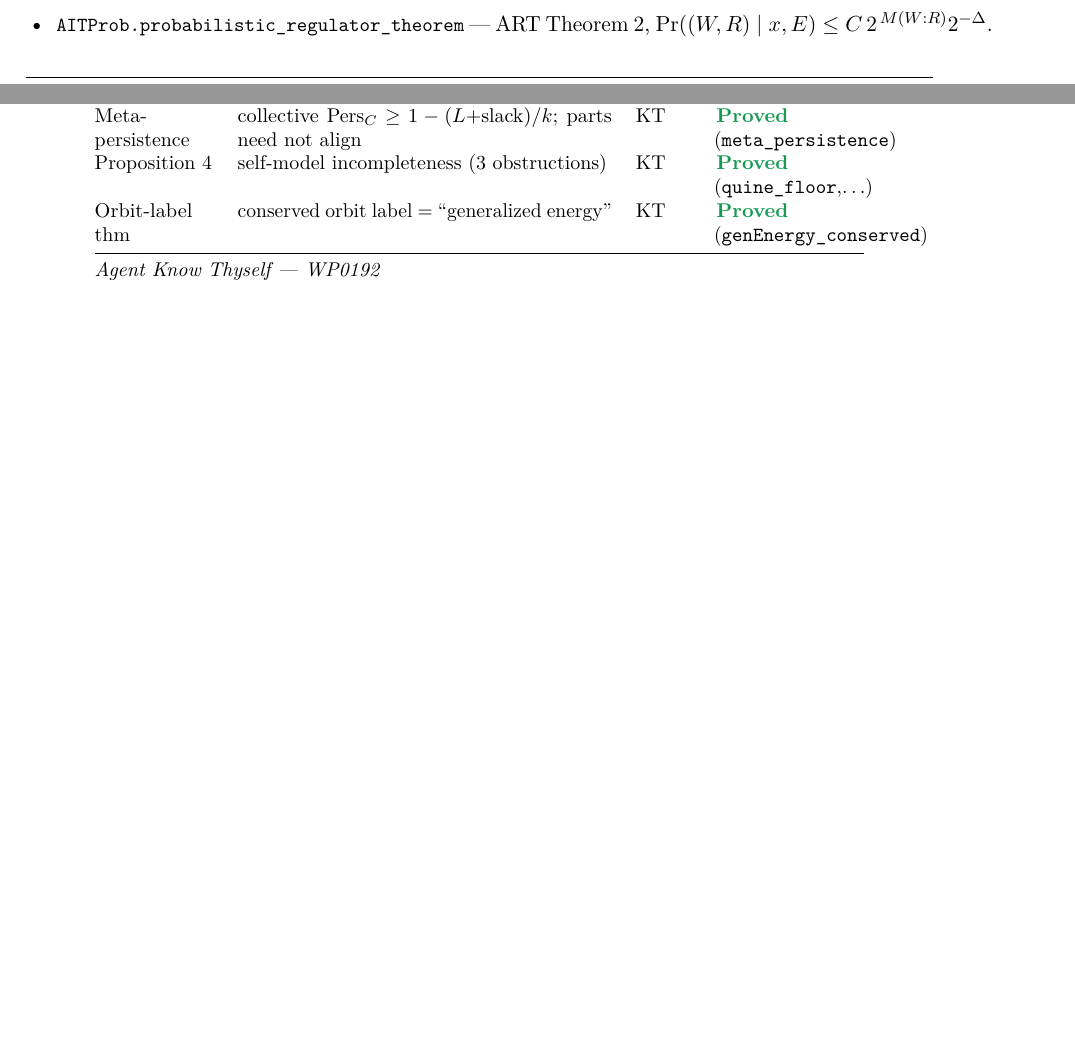
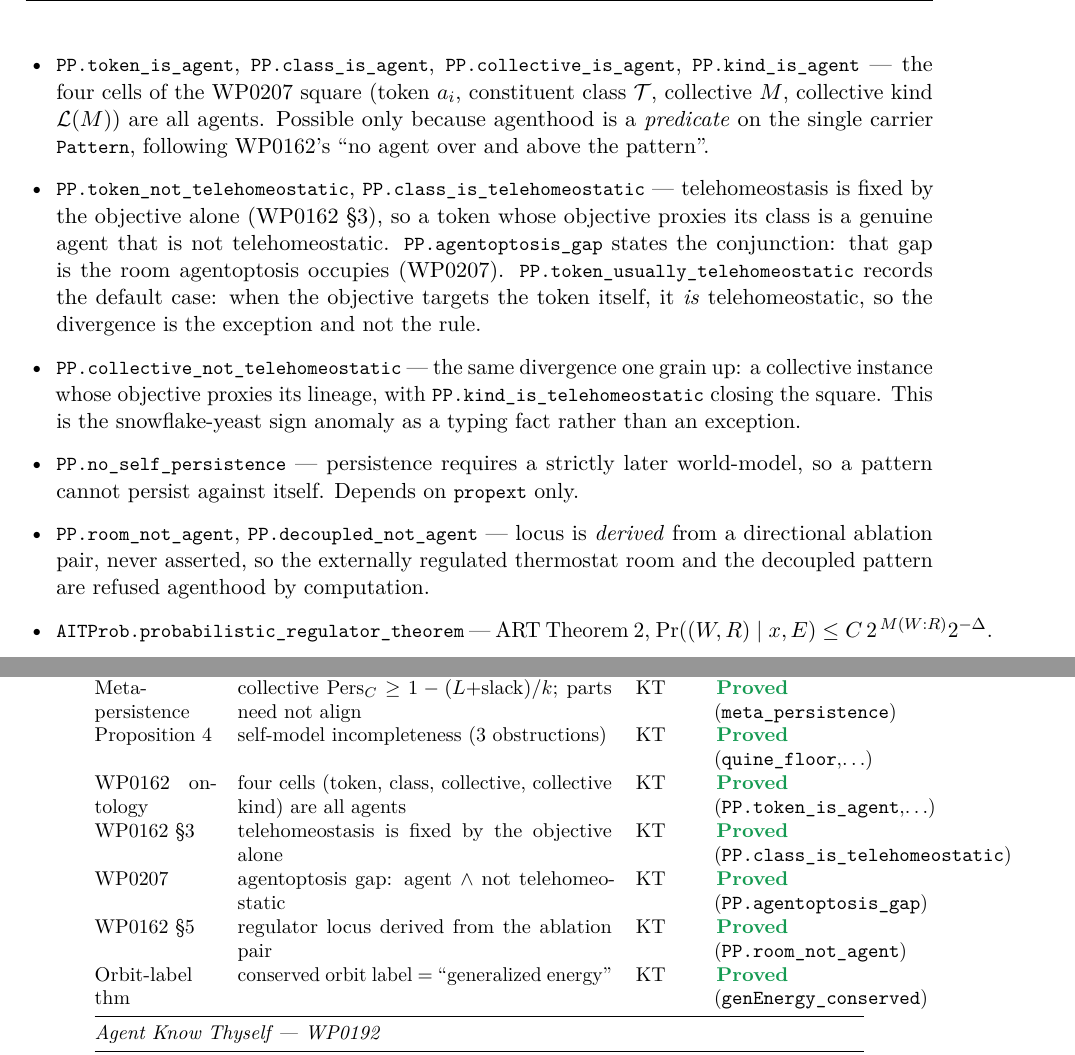
Before and after one commit to giulioruffini/KTAIT, a LaTeX paper (docs/WP0195.tex): two parts of pages 5 and 9 of 11 before the commit and two parts of pages 6 and 9 of 12 after it, joined at a grey line, cut at the place of the change, the shorter picture padded with empty space. Compiled offline with pdfLaTeX.

Commit message:
M6: WP0162 observer-relative ontology as types (PatternPersist)
Types the ontology of Pattern, Persist! so the structural errors the theory
attracts cannot compile. Twelve theorems, sorry-free, Lean core axioms only.

The load-bearing decision is ONE CARRIER. An earlier draft had Agent and Pattern
as disjoint structures, which looks like the paper's 'persistence is not
agenthood' but contradicts it: WP0162 says the agent IS a pattern, there is
nothing over and above it, and that the persistent patterns strictly CONTAIN the
agents -- an extensional claim on one collection. Two structures make that
unstateable. IsAgent as a predicate makes it a theorem, and lets the four cells
of WP0207 (token, constituent class, collective, collective kind) all be agents.

Telehomeostasis is fixed by the OBJECTIVE ALONE (WP0162 s3), with locus attached
to agenthood instead. That gives the WP0207 result directly: a token whose
objective proxies its class is a genuine agent that is not telehomeostatic
(agentoptosis_gap), while token_usually_telehomeostatic records that the
divergence is the exception. The same divergence one grain up
(collective_not_telehomeostatic) makes the snowflake-yeast sign anomaly a typing
fact rather than an exception.

Locus is DERIVED from a directional ablation pair over all four outcomes
including decoupled, so the paper's flagship operational test cannot be
short-circuited by asserting its conclusion.

Four inventions from the first draft were removed after adversarial audit
against the paper: a compression margin found nowhere in WP0162 (and logically
just '<'); a covers field chosen by the constructor, which made the obligation
vacuous; unnormalized MAI while claiming NMAI; and an admissibility condition
that ADMITTED CONSTANT MAPS, the one exclusion WP0162 names by name.

Namespace: KTAIT.Ontology.Pattern (bare carrier, parent of SelfCode) and
KTAIT.PP.Pattern (useful submodel of a world-model) are different objects
sharing a name, kept apart by namespace. Unifying them is real work.

WP0195 updated in all three places; LEARNING_LOG appended; guards moved into
BadStatements. Root KTAIT.lean deliberately NOT touched -- it carries
uncommitted PushPull/ModelOrPay imports; PatternPersist is reachable via
BadStatements.

Co-Authored-By: Claude Fable 5 <noreply@anthropic.com>

```diff
--- a/docs/WP0195.tex
+++ b/docs/WP0195.tex
@@ -296,6 +297,25 @@ Mathlib~v4.31.0. Modules:
 
 \noindent\textbf{Proved KT corollaries (no \lean{sorry}; \lean{\#print axioms} = Lean core only):}
 \begin{itemize}[leftmargin=1.4em,itemsep=1pt]
+\item \lean{PP.token\_is\_agent}, \lean{PP.class\_is\_agent}, \lean{PP.collective\_is\_agent},
+\lean{PP.kind\_is\_agent} --- the four cells of the WP0207 square (token $a_i$, constituent class
+$\mathcal T$, collective $M$, collective kind $\mathcal L(M)$) are all agents. Possible only because
+agenthood is a \emph{predicate} on the single carrier \lean{Pattern}, following WP0162's
+``no agent over and above the pattern''.
+\item \lean{PP.token\_not\_telehomeostatic}, \lean{PP.class\_is\_telehomeostatic} --- telehomeostasis
+is fixed by the objective alone (WP0162 \S3), so a token whose objective proxies its class is a
+genuine agent that is not telehomeostatic. \lean{PP.agentoptosis\_gap} states the conjunction: that
+gap is the room agentoptosis occupies (WP0207). \lean{PP.token\_usually\_telehomeostatic} records the
+default case: when the objective targets the token itself, it \emph{is} telehomeostatic, so the
+divergence is the exception and not the rule.
+\item \lean{PP.collective\_not\_telehomeostatic} --- the same divergence one grain up: a collective
+instance whose objective proxies its lineage, with \lean{PP.kind\_is\_telehomeostatic} closing the
+square. This is the snowflake-yeast sign anomaly as a typing fact rather than an exception.
+\item \lean{PP.no\_self\_persistence} --- persistence requires a strictly later world-model, so a
+pattern cannot persist against itself. Depends on \lean{propext} only.
+\item \lean{PP.room\_not\_agent}, \lean{PP.decoupled\_not\_agent} --- locus is \emph{derived} from a
+directional ablation pair, never asserted, so the externally regulated thermostat room and the
+decoupled pattern are refused agenthood by computation.
 \item \lean{AITProb.probabilistic\_regulator\_theorem} --- ART Theorem~2,
 $\Pr((W,R)\mid x,E)\le C\,2^{\,M(W:R)}2^{-\Delta}$.
 \item \lean{AITProb.wrapper\_bound} --- ART Eq.~(6), now \emph{derived} from the coding theorem:
@@ -437,6 +457,10 @@ Proposition 1 & regulator selection $\argmin K(R\mid W)=\argmax[M-K(R)]$ & KT &
 Proposition 2 & persistence conservation ledger $K(O_W)=\Ik+K(O_W\mid R^\ast)\pm O(\log)$ & KT & \stproved\ (\lean{persistence\_...}) \\
 Meta-persistence & collective $\mathrm{Pers}_C\ge 1-(L{+}\mathrm{slack})/k$; parts need not align & KT & \stproved\ (\lean{meta\_persistence}) \\
 Proposition 4 & self-model incompleteness (3 obstructions) & KT & \stproved\ (\lean{quine\_floor},$\ldots$) \\
+WP0162 ontology & four cells (token, class, collective, collective kind) are all agents & KT & \stproved\ (\lean{PP.token\_is\_agent},$\ldots$) \\
+WP0162 \S3 & telehomeostasis is fixed by the objective alone & KT & \stproved\ (\lean{PP.class\_is\_telehomeostatic}) \\
+WP0207 & agentoptosis gap: agent $\wedge$ not telehomeostatic & KT & \stproved\ (\lean{PP.agentoptosis\_gap}) \\
+WP0162 \S5 & regulator locus derived from the ablation pair & KT & \stproved\ (\lean{PP.room\_not\_agent}) \\
 Orbit-label thm & conserved orbit label = ``generalized energy'' & KT & \stproved\ (\lean{genEnergy\_conserved}) \\
 \midrule
 \multicolumn{4}{@{}l}{\textit{Agent Know Thyself --- WP0192}}\\
```
Also changed, not shown: LEARNING_LOG.md (+26 -0 lines), docs/WP0195.pdf, docs/WP0195.tex (3 more changed lines), 2 other files.
